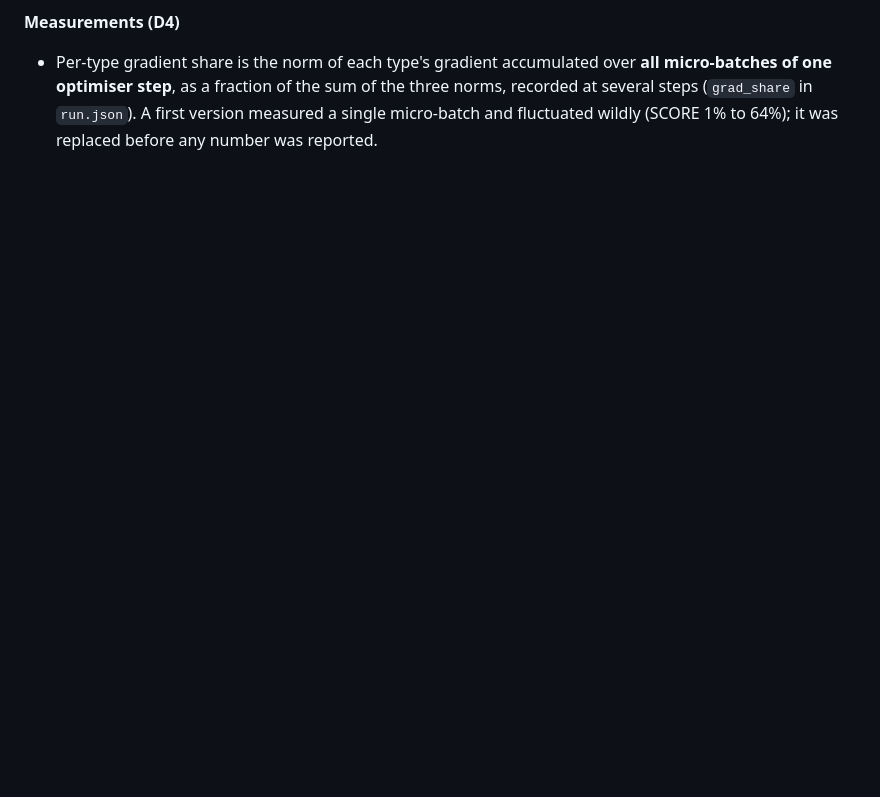
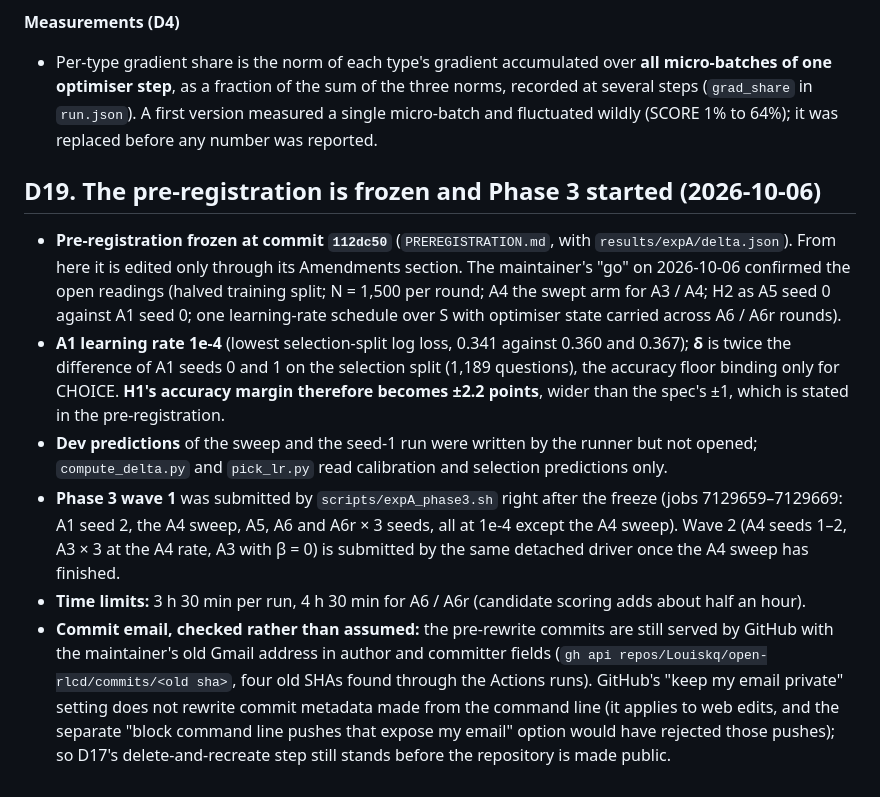
Before and after one commit to Louiskq/open-rlcd, a Markdown page: docs/decisions.md, the part around the change. GitHub-like rendering; blank space fills up the shorter version.

Commit message:
D19: pre-registration frozen, phase 3 wave 1 submitted, old-SHA email check
Co-Authored-By: Claude Sonnet 5.5 <noreply@anthropic.com>

```diff
--- a/docs/decisions.md
+++ b/docs/decisions.md
@@ -334,3 +334,26 @@ Choices the design left open, made while building the Exp A runner (`rlcd/train_
   step**, as a fraction of the sum of the three norms, recorded at several steps (`grad_share` in `run.json`). A first
   version measured a single micro-batch and fluctuated wildly (SCORE 1% to 64%); it was replaced before any number was
   reported.
+
+
+## D19. The pre-registration is frozen and Phase 3 started (2026-10-06)
+
+- **Pre-registration frozen at commit `112dc50`** (`PREREGISTRATION.md`, with `results/expA/delta.json`). From here it is
+  edited only through its Amendments section. The maintainer's "go" on 2026-10-06 confirmed the open readings (halved
+  training split; N = 1,500 per round; A4 the swept arm for A3 / A4; H2 as A5 seed 0 against A1 seed 0; one
+  learning-rate schedule over S with optimiser state carried across A6 / A6r rounds).
+- **A1 learning rate 1e-4** (lowest selection-split log loss, 0.341 against 0.360 and 0.367); **δ** is twice the
+  difference of A1 seeds 0 and 1 on the selection split (1,189 questions), the accuracy floor binding only for CHOICE.
+  **H1's accuracy margin therefore becomes ±2.2 points**, wider than the spec's ±1, which is stated in the
+  pre-registration.
+- **Dev predictions** of the sweep and the seed-1 run were written by the runner but not opened; `compute_delta.py` and
+  `pick_lr.py` read calibration and selection predictions only.
+- **Phase 3 wave 1** was submitted by `scripts/expA_phase3.sh` right after the freeze (jobs 7129659–7129669: A1 seed 2,
+  the A4 sweep, A5, A6 and A6r × 3 seeds, all at 1e-4 except the A4 sweep). Wave 2 (A4 seeds 1–2, A3 × 3 at the A4
+  rate, A3 with β = 0) is submitted by the same detached driver once the A4 sweep has finished.
+- **Time limits:** 3 h 30 min per run, 4 h 30 min for A6 / A6r (candidate scoring adds about half an hour).
+- **Commit email, checked rather than assumed:** the pre-rewrite commits are still served by GitHub with the maintainer's
+  old Gmail address in author and committer fields (`gh api repos/Louiskq/open-rlcd/commits/<old sha>`, four old SHAs
+  found through the Actions runs). GitHub's "keep my email private" setting does not rewrite commit metadata made from
+  the command line (it applies to web edits, and the separate "block command line pushes that expose my email" option
+  would have rejected those pushes); so D17's delete-and-recreate step still stands before the repository is made public.
```
